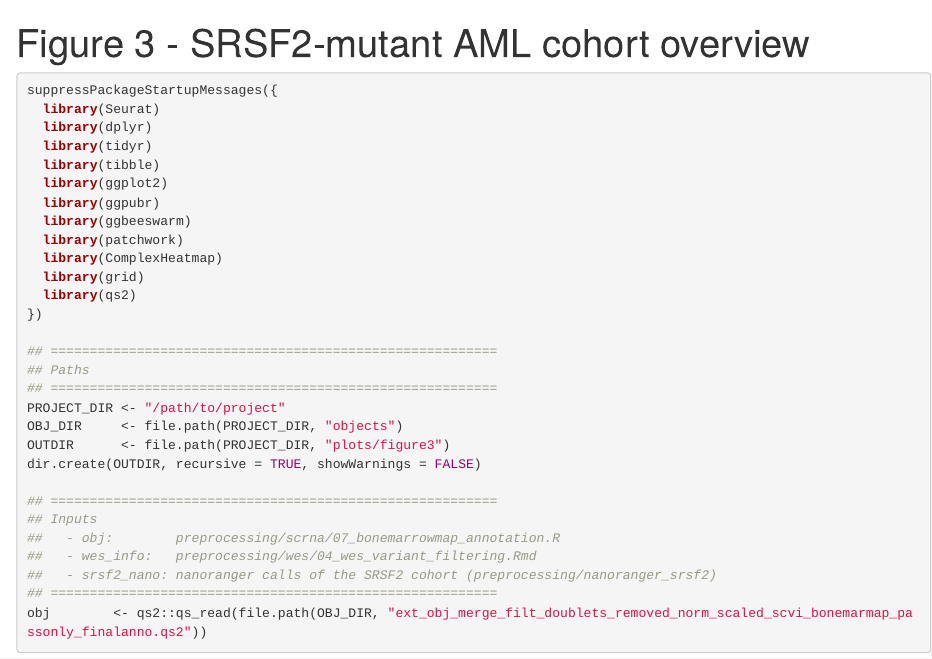
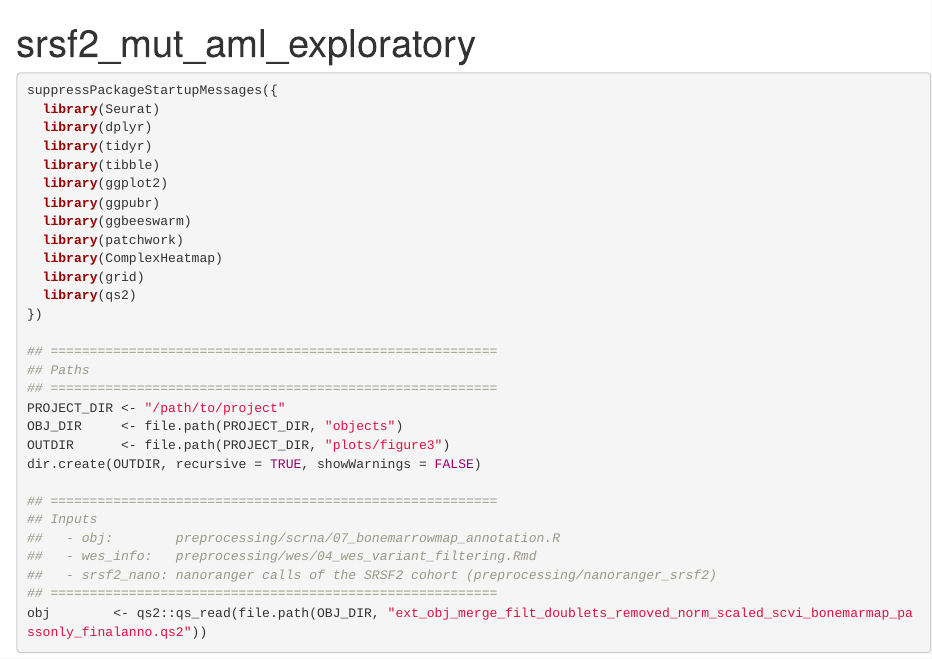
Before and after one commit to Angelos-Gk/SRSF2_mut_AML_analysis, an R Markdown document (analysis/srsf2_mut_aml_exploratory.Rmd): the page in a window 1100 px wide, from its top. Rendered offline with R 4.5, knitr and Pandoc, with nearby package versions; some code elsewhere in the file could not run offline.

Commit message:
Update srsf2_mut_aml_exploratory.Rmd

```diff
--- a/analysis/srsf2_mut_aml_exploratory.Rmd
+++ b/analysis/srsf2_mut_aml_exploratory.Rmd
@@ -1,5 +1,5 @@
 ---
-title: "Figure 3 - SRSF2-mutant AML cohort overview"
+title: "srsf2_mut_aml_exploratory"
 output: html_document
 ---
 
```
